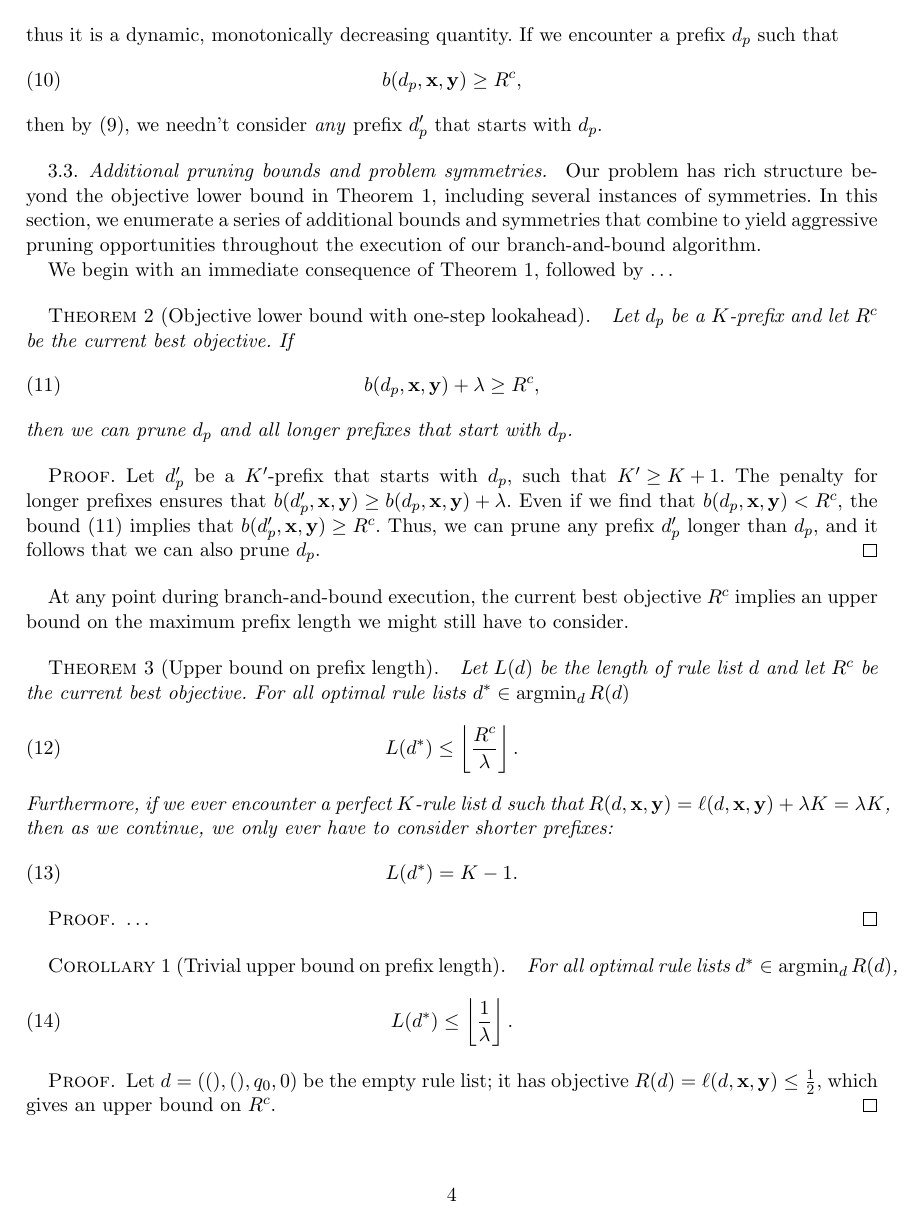
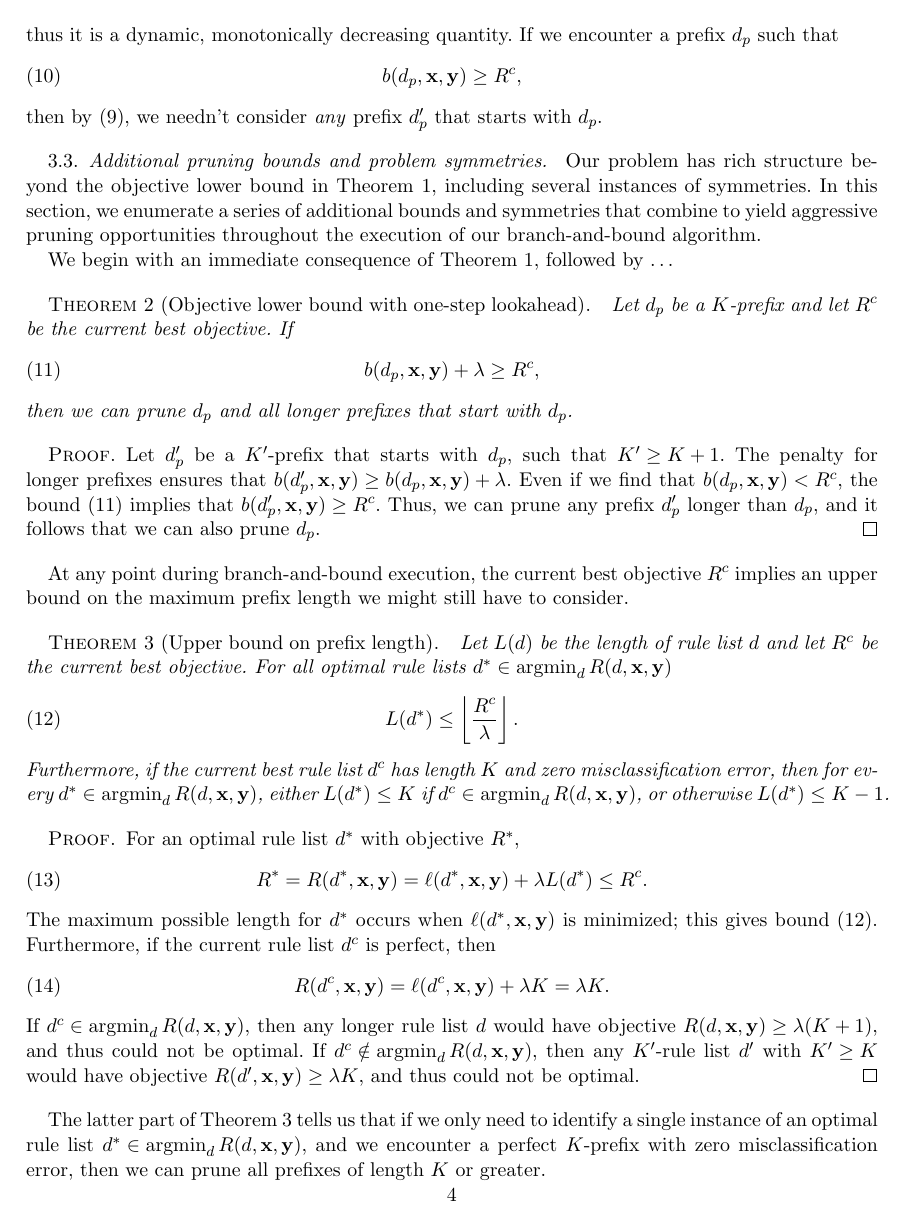
Before and after one commit to nlarusstone/corels-test, a LaTeX document (paper/arxiv.tex, which reads paper/content.tex, paper/latex_macros.tex): page 4 of 14. Compiled offline with pdfLaTeX.

Commit message:
Rewriting upper bounds on prefix length as theorems and proofs

```diff
--- a/paper/content.tex
+++ b/paper/content.tex
@@ -308,33 +309,59 @@ implies an upper bound on the maximum prefix length we might still have to consi
 
 \begin{theorem}[Upper bound on prefix length]
 \label{thm:ub-prefix-length}
-Let~$L(d)$ be the length of rule list~$d$
+Let~$L(\RL)$ be the length of rule list~$\RL$
 and let~$\CurrentObj$ be the current best objective.
-For all optimal rule lists ${\OptimalRL \in \argmin_d R(d)}$
+For all optimal rule lists ${\OptimalRL \in \argmin_\RL \Obj(\RL, \x, \y)}$
 \begin{align}
 L(\OptimalRL) \le \left\lfloor \frac{\CurrentObj}{\Reg} \right\rfloor.
 \label{eq:max-length}
 \end{align}
-Furthermore, if we ever encounter a perfect $K$-rule list~$\RL$
-such that~${\Obj(\RL, \x, \y) = \Loss(\RL, \x, \y) + \Reg K = \Reg K}$,
-then as we continue, we only ever have to consider shorter prefixes:
-\begin{align}
-L(\OptimalRL) = K - 1.
-\label{eq:max-length-perfect}
-\end{align}
+Furthermore, if the current best rule list~$\CurrentRL$
+has length~$K$ and zero misclassification error,
+then for every ${\OptimalRL \in \argmin_\RL \Obj(\RL, \x, \y)}$,
+either ${L(\OptimalRL) \le K}$ if ${\CurrentRL \in \argmin_d \Obj(\RL, \x, \y)}$,
+or otherwise ${L(\OptimalRL) \le K - 1}$.
 \end{theorem}
 
 \begin{proof}
-\dots
+For an optimal rule list~$\OptimalRL$ with objective~$\OptimalObj$,
+\begin{align}
+\OptimalObj = \Obj(\OptimalRL, \x, \y)
+= \Loss(\OptimalRL, \x, \y) + \Reg L(\OptimalRL)
+\le \CurrentObj.
+\end{align}
+The maximum possible length for~$\OptimalRL$ occurs
+when~$\Loss(\OptimalRL, \x, \y)$ is minimized;
+this gives bound~\eqref{eq:max-length}.
+%
+Furthermore, if the current rule list~$\CurrentRL$ is perfect, then
+\begin{align}
+\Obj(\CurrentRL, \x, \y) = \Loss(\CurrentRL, \x, \y) + \Reg K = \Reg K.
+\end{align}
+If ${\CurrentRL \in \argmin_\RL \Obj(\RL, \x, \y)}$, then any longer rule list~$\RL$
+would have objective~${\Obj(\RL, \x, \y) \ge \Reg (K+1)}$,
+and thus could not be optimal.
+%
+If ${\CurrentRL \notin \argmin_\RL \Obj(\RL, \x, \y)}$, then any $K'$-rule list~$\RL'$
+with~${K' \ge K}$ would have objective~${\Obj(\RL', \x, \y) \ge \Reg K}$,
+and thus could not be optimal.
 \end{proof}
 
+The latter part of Theorem~\ref{thm:ub-prefix-length} tells us that
+if we only need to identify a single instance of an optimal rule list
+${\OptimalRL \in \argmin_\RL \Obj(\RL, \x, \y)}$, and we encounter a perfect
+$K$-prefix with zero misclassification error, then we can prune all
+prefixes of length~$K$ or greater.
+
 \begin{corollary}[Trivial upper bound on prefix length]
-For all optimal rule lists ${\OptimalRL \in \argmin_d R(d)}$,
+Let~$L(\RL)$ be the length of rule list~$\RL$.
+%
+For all optimal rule lists ${\OptimalRL \in \argmin_\RL \Obj(\RL, \x, \y)}$,
 \begin{align}
-L(\OptimalRL) \le \left\lfloor \frac{1}{\Reg} \right\rfloor.
+L(\OptimalRL) \le \left\lfloor \frac{1}{2\Reg} \right\rfloor.
+\label{eq:max-length-trivial}
 \end{align}
 \end{corollary}
 
 \begin{proof}
 Let ${d = ((), (), q_0, 0)}$ be the empty rule list;
-it has objective ${\Obj(d) = \Loss(d, \x, \y) \le \frac{1}{2}}$,
--- a/paper/latex_macros.tex
+++ b/paper/latex_macros.tex
@@ -41,6 +41,7 @@
 \def\OptimalObj{R^*}
 \def\OptimalRL{d^*}
 \DeclareMathOperator*{\argmin}{argmin}
+\DeclareMathOperator*{\argmax}{argmax}
 
 \newcommand{\A}{\mathcal{A}}
 \newcommand{\Ac}{\mathcal{A}^c}
```
Also changed, not shown: paper/content.tex (50 more changed lines).
